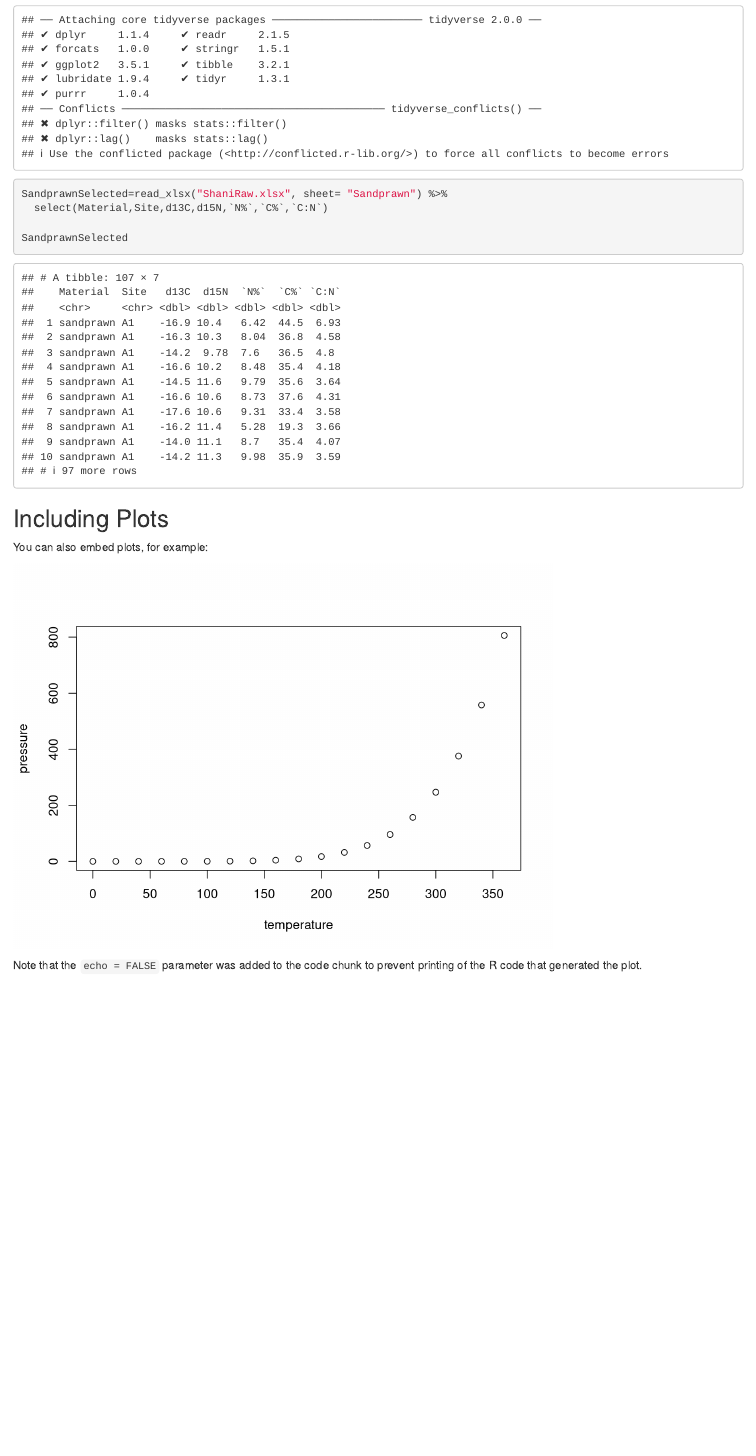
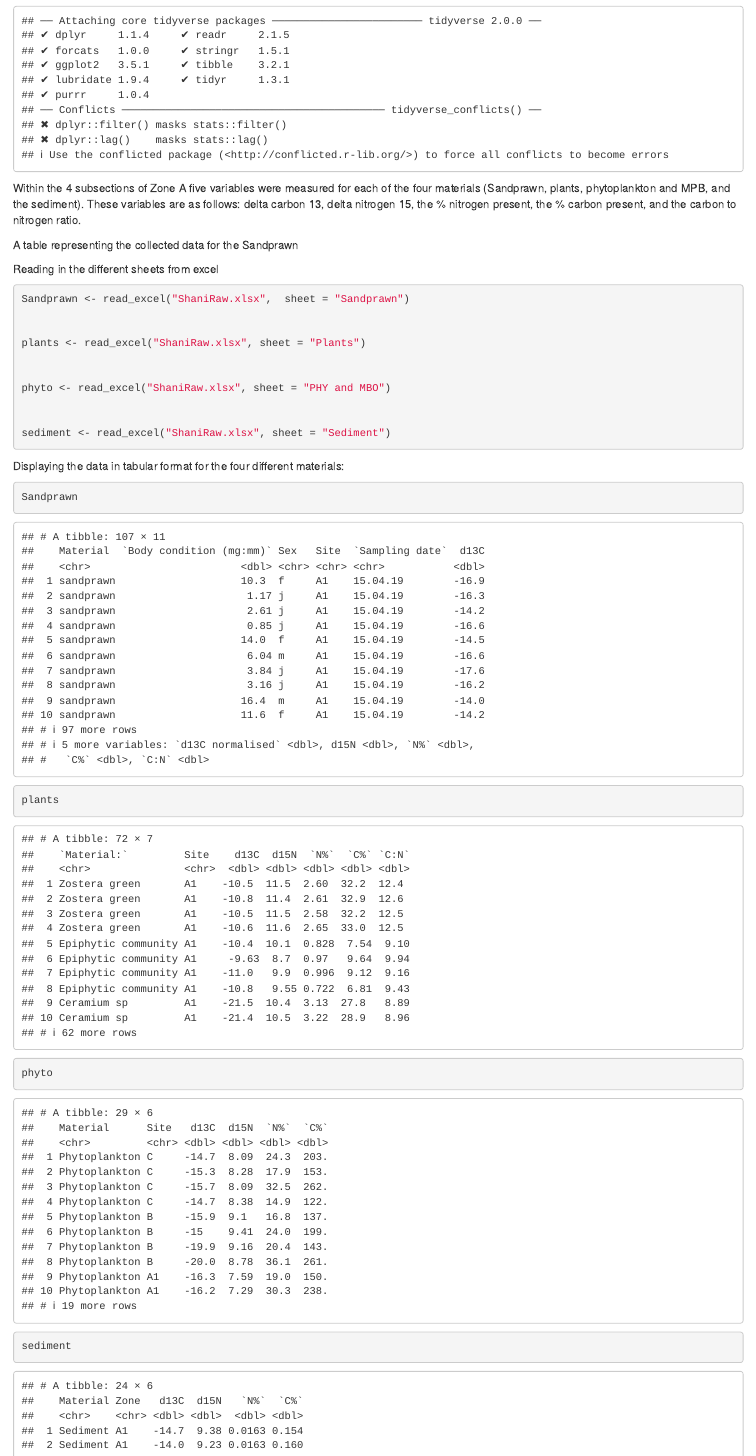
Before and after one commit to ShaniFourie/TidyData, an R Markdown document (test.Rmd): the page in a window 1100 px wide, from 400 px down before the commit and from 280 px down after it, so that both start at the same text. Rendered offline with R 4.5, knitr and Pandoc, with nearby package versions; some code elsewhere in the file could not run offline.

Commit message:
adding Excl sheets, unclass data, selecting columns from Sandprawn table

````diff
--- a/test.Rmd
+++ b/test.Rmd
@@ -11,25 +11,58 @@ knitr::opts_chunk$set(echo = TRUE)
 
 ## R Markdown
 
-####Header4 Introduction
+#### Introduction
 
 The aim of the study was to assess how disturbance (bait collecting and trampling) influence trophic niches of sandprawns.The study was done in Langebaan lagoon in Zone A. Zone A was further divided into four sections, A1, A2, B and C. To access the raw data used in this document click [here.](https://github.com/ShaniFourie/TidyData/blob/main/ShaniRaw.xlsx)
 
-When you click the **Knit** button a document will be generated that includes both content as well as the output of any embedded R code chunks within the document. You can embed an R code chunk like this:
 
-```{r cars}
+
+```{r echo=FALSE}
 library(readxl)
 library(tidyverse)
 
+```
+Within the 4 subsections of Zone A five variables were measured for each of the four materials (Sandprawn, plants, phytoplankton and MPB, and the sediment). These variables are as follows: delta carbon 13, delta nitrogen 15, the % nitrogen present, the % carbon present, and the carbon to nitrogen ratio.
+
+A table representing the collected data for the Sandprawn
+
+
+Reading in the different sheets from excel
+```{r}
+Sandprawn <- read_excel("ShaniRaw.xlsx",  sheet = "Sandprawn")
+
+
+plants <- read_excel("ShaniRaw.xlsx", sheet = "Plants")
+
+
+phyto <- read_excel("ShaniRaw.xlsx", sheet = "PHY and MBO")
+
+
+sediment <- read_excel("ShaniRaw.xlsx", sheet = "Sediment")
+
+```
+
+Displaying the data in tabular format for the four different materials:
+```{r}
+Sandprawn
+plants
+phyto
+sediment
+```
+
+Selecting specific columns from the Sandprawn table
+
+```{r echo=FALSE}
 SandprawnSelected=read_xlsx("ShaniRaw.xlsx", sheet= "Sandprawn") %>%
   select(Material,Site,d13C,d15N,`N%`,`C%`,`C:N`)
 
 SandprawnSelected
+
 ```
 
-## Including Plots
 
-You can also embed plots, for example:
+The characters are set as factors and unclassed
+```{r}
+Sandprawn$Sex = as.factor(Sandprawn$Sex)
+unclass(Sandprawn$Sex)
 
-```{r pressure, echo=FALSE}
-plot(pressure)
@@ -36,3 +86,17 @@ plot(pressure)
+```{r}
+
+```
+
+
+## Plots
+
+The delta 13 carbon values for Sandprawn, plants, phytoplankton and MPB, and sediment, collected within the four sites:
+
+```{r }
+Sandprawn%>%
+geom_boxplot(aes(y=d13C,x=Site))
+
+
 ```
 
 Note that the `echo = FALSE` parameter was added to the code chunk to prevent printing of the R code that generated the plot.
````
Also changed, not shown: test.html, test.Rmd (17 more changed lines).
